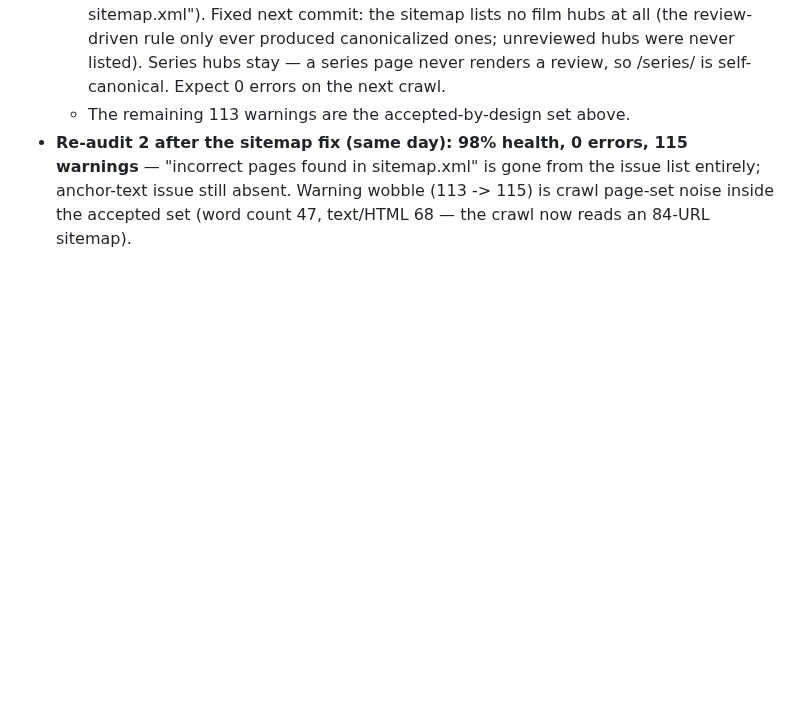
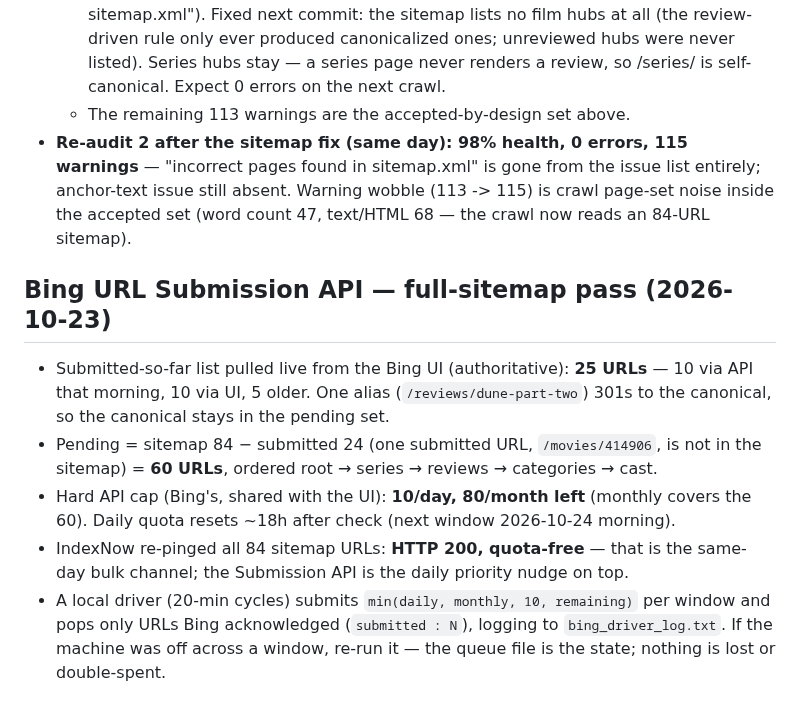
Before and after one commit to devrahmanbd/extramovies, a Markdown page: docs/seo/gsc-index-worklist-2026-10-22.md, the part around the change. Rendered like a GitHub page; blank space fills up the shorter version.

Commit message:
docs: Bing API full-sitemap pass — 25 submitted, 60 queued, IndexNow 200 for all 84

```diff
--- a/docs/seo/gsc-index-worklist-2026-10-22.md
+++ b/docs/seo/gsc-index-worklist-2026-10-22.md
@@ -240,3 +240,19 @@ does not share that condition.
   "incorrect pages found in sitemap.xml" is gone from the issue list entirely; anchor-text
   issue still absent. Warning wobble (113 -> 115) is crawl page-set noise inside the
   accepted set (word count 47, text/HTML 68 — the crawl now reads an 84-URL sitemap).
+
+## Bing URL Submission API — full-sitemap pass (2026-10-23)
+
+- Submitted-so-far list pulled live from the Bing UI (authoritative): **25 URLs** —
+  10 via API that morning, 10 via UI, 5 older. One alias (`/reviews/dune-part-two`)
+  301s to the canonical, so the canonical stays in the pending set.
+- Pending = sitemap 84 − submitted 24 (one submitted URL, `/movies/414906`, is not in
+  the sitemap) = **60 URLs**, ordered root → series → reviews → categories → cast.
+- Hard API cap (Bing's, shared with the UI): **10/day, 80/month left** (monthly covers
+  the 60). Daily quota resets ~18h after check (next window 2026-10-24 morning).
+- IndexNow re-pinged all 84 sitemap URLs: **HTTP 200, quota-free** — that is the
+  same-day bulk channel; the Submission API is the daily priority nudge on top.
+- A local driver (20-min cycles) submits `min(daily, monthly, 10, remaining)` per
+  window and pops only URLs Bing acknowledged (`submitted : N`), logging to
+  `bing_driver_log.txt`. If the machine was off across a window, re-run it — the
+  queue file is the state; nothing is lost or double-spent.
```
